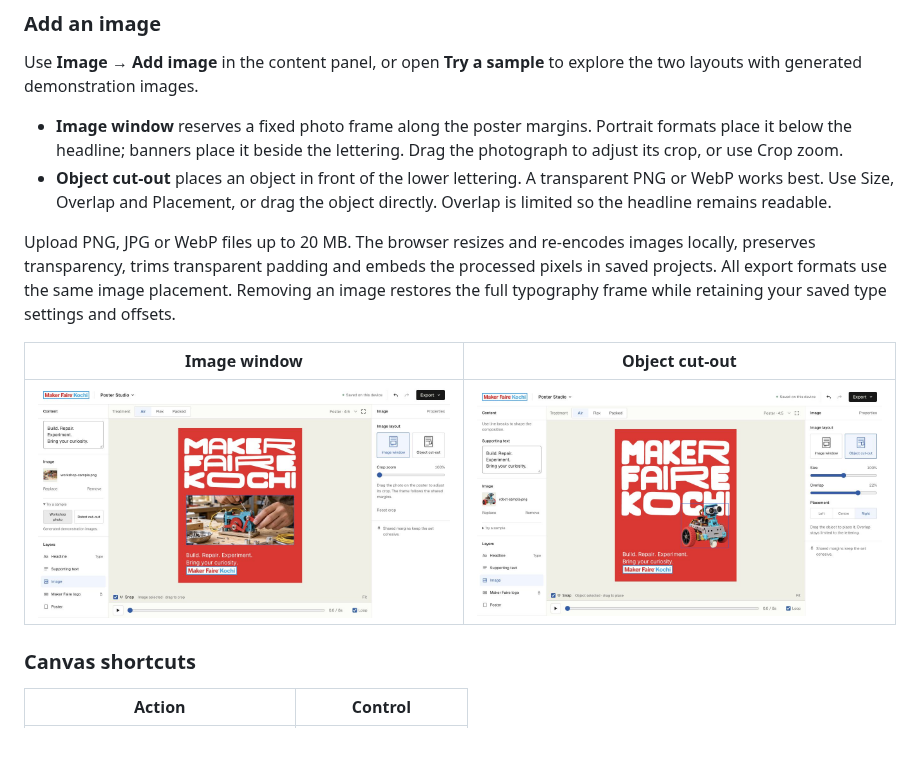
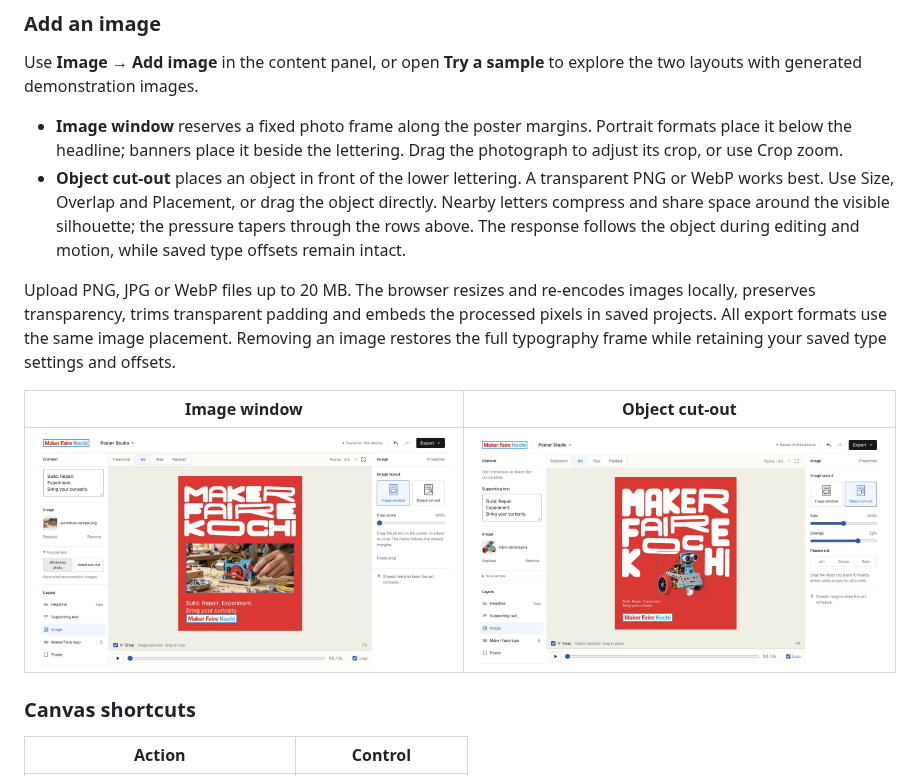
Before and after one commit to niyamax/maker-faire-kochi-poster-studio, a Markdown page: README.md, the part around the change. Drawn GitHub-style; pictures changed too: docs/images/object-cutout.png; blank space fills up the shorter version.

Commit message:
Make typography respond to cut-out silhouettes

```diff
--- a/README.md
+++ b/README.md
@@ -48,7 +48,7 @@ PORT=8801 npm run dev
 Use **Image → Add image** in the content panel, or open **Try a sample** to explore the two layouts with generated demonstration images.
 
 - **Image window** reserves a fixed photo frame along the poster margins. Portrait formats place it below the headline; banners place it beside the lettering. Drag the photograph to adjust its crop, or use Crop zoom.
-- **Object cut-out** places an object in front of the lower lettering. A transparent PNG or WebP works best. Use Size, Overlap and Placement, or drag the object directly. Overlap is limited so the headline remains readable.
+- **Object cut-out** places an object in front of the lower lettering. A transparent PNG or WebP works best. Use Size, Overlap and Placement, or drag the object directly. Nearby letters compress and share space around the visible silhouette; the pressure tapers through the rows above. The response follows the object during editing and motion, while saved type offsets remain intact.
 
 Upload PNG, JPG or WebP files up to 20 MB. The browser resizes and re-encodes images locally, preserves transparency, trims transparent padding and embeds the processed pixels in saved projects. All export formats use the same image placement. Removing an image restores the full typography frame while retaining your saved type settings and offsets.
 
```
Also changed, not shown: 6 other files.
